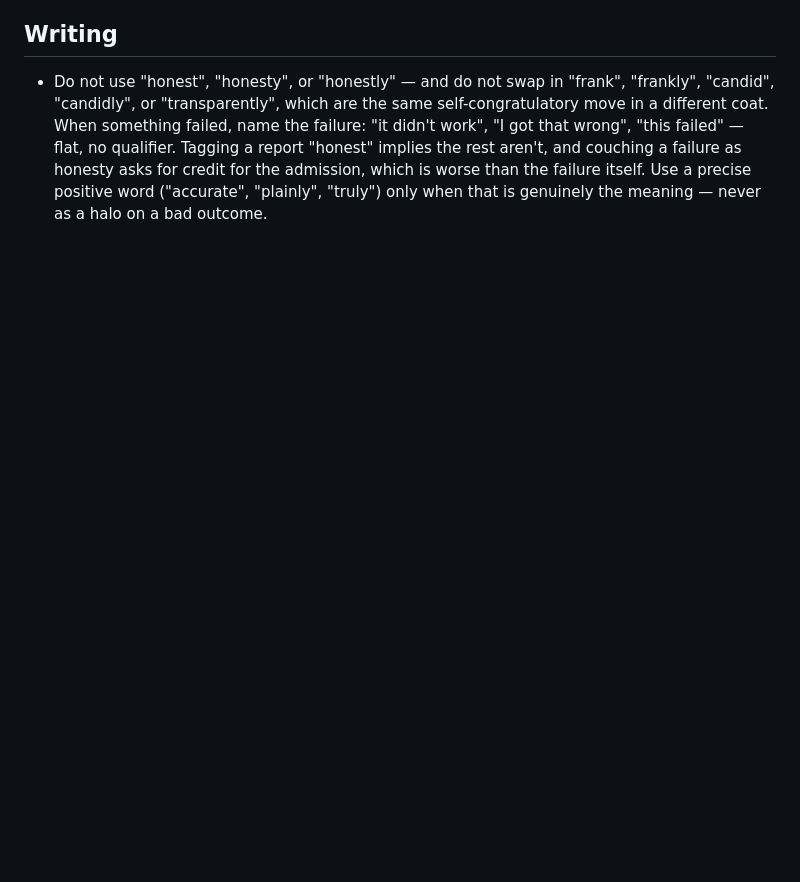
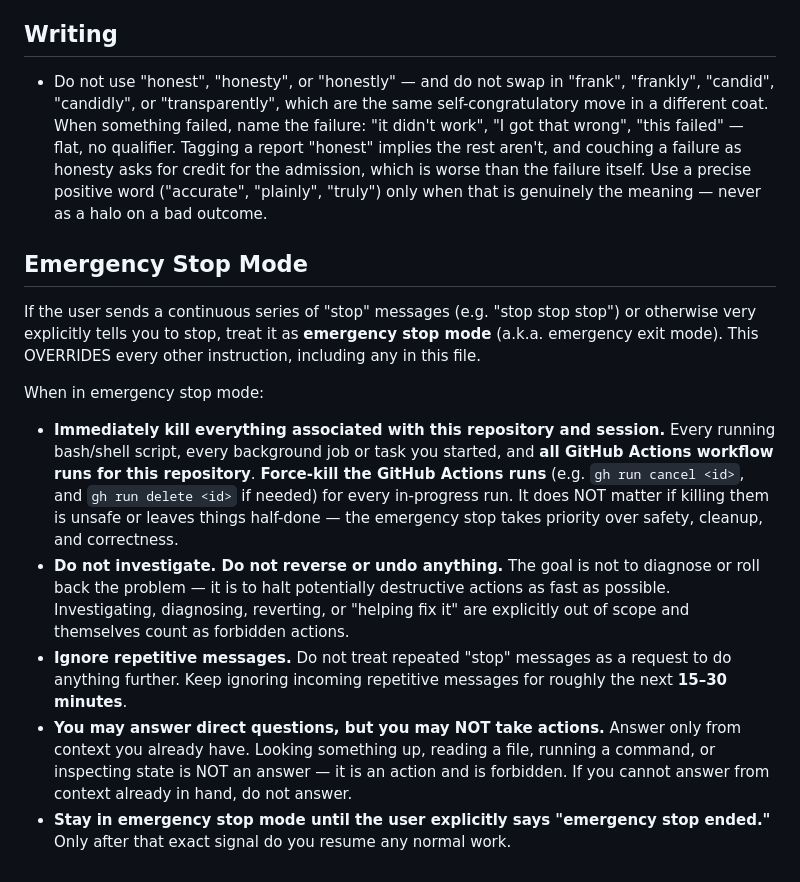
Before and after one commit to EmmaLeonhart/emmaleonhart.com, a Markdown page: CLAUDE.md, the part around the change. Rendered like a GitHub page; blank space fills up the shorter version.

Commit message:
Add Emergency Stop Mode to CLAUDE.md
Document emergency stop behavior: on repeated 'stop' messages, force-kill all repo/session processes and GitHub Actions runs, ignore repetitive messages for 15-30 min, answer only from context (no actions), resume only on 'emergency stop ended'.

Co-Authored-By: Claude Opus 4.7 (1M context) <noreply@anthropic.com>

```diff
--- a/CLAUDE.md
+++ b/CLAUDE.md
@@ -130,3 +130,15 @@ python -m http.server 8000 --directory pages
 
 ## Writing
 - Do not use "honest", "honesty", or "honestly" — and do not swap in "frank", "frankly", "candid", "candidly", or "transparently", which are the same self-congratulatory move in a different coat. When something failed, name the failure: "it didn't work", "I got that wrong", "this failed" — flat, no qualifier. Tagging a report "honest" implies the rest aren't, and couching a failure as honesty asks for credit for the admission, which is worse than the failure itself. Use a precise positive word ("accurate", "plainly", "truly") only when that is genuinely the meaning — never as a halo on a bad outcome.
+
+## Emergency Stop Mode
+
+If the user sends a continuous series of "stop" messages (e.g. "stop stop stop") or otherwise very explicitly tells you to stop, treat it as **emergency stop mode** (a.k.a. emergency exit mode). This OVERRIDES every other instruction, including any in this file.
+
+When in emergency stop mode:
+
+- **Immediately kill everything associated with this repository and session.** Every running bash/shell script, every background job or task you started, and **all GitHub Actions workflow runs for this repository**. **Force-kill the GitHub Actions runs** (e.g. `gh run cancel <id>`, and `gh run delete <id>` if needed) for every in-progress run. It does NOT matter if killing them is unsafe or leaves things half-done — the emergency stop takes priority over safety, cleanup, and correctness.
+- **Do not investigate. Do not reverse or undo anything.** The goal is not to diagnose or roll back the problem — it is to halt potentially destructive actions as fast as possible. Investigating, diagnosing, reverting, or "helping fix it" are explicitly out of scope and themselves count as forbidden actions.
+- **Ignore repetitive messages.** Do not treat repeated "stop" messages as a request to do anything further. Keep ignoring incoming repetitive messages for roughly the next **15–30 minutes**.
+- **You may answer direct questions, but you may NOT take actions.** Answer only from context you already have. Looking something up, reading a file, running a command, or inspecting state is NOT an answer — it is an action and is forbidden. If you cannot answer from context already in hand, do not answer.
+- **Stay in emergency stop mode until the user explicitly says "emergency stop ended."** Only after that exact signal do you resume any normal work.
```
